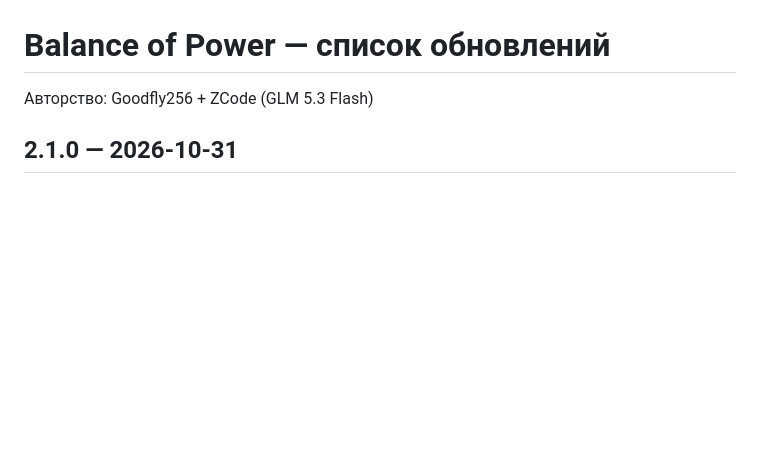
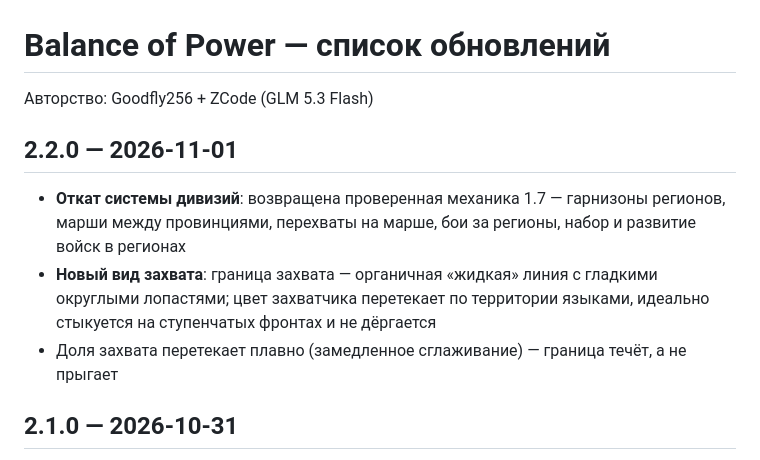
Before and after one commit to Goodfly256-2/balance-of-power, a Markdown page: CHANGELOG.md, the part around the change. Rendered like a GitHub page; blank space fills up the shorter version.

```diff
--- a/CHANGELOG.md
+++ b/CHANGELOG.md
@@ -1,6 +1,17 @@
 # Balance of Power — список обновлений
 
 Авторство: Goodfly256 + ZCode (GLM 5.3 Flash)
+
+## 2.2.0 — 2026-11-01
+
+- **Откат системы дивизий**: возвращена проверенная механика 1.7 —
+  гарнизоны регионов, марши между провинциями, перехваты на марше,
+  бои за регионы, набор и развитие войск в регионах
+- **Новый вид захвата**: граница захвата — органичная «жидкая» линия
+  с гладкими округлыми лопастями; цвет захватчика перетекает по территории
+  языками, идеально стыкуется на ступенчатых фронтах и не дёргается
+- Доля захвата перетекает плавно (замедленное сглаживание) — граница
+  течёт, а не прыгает
 
 ## 2.1.0 — 2026-10-31
 
```
Also changed, not shown: README.md (+12 -20 lines), RELEASE_NOTES.md (+14 -20 lines), docs/screenshot_game.png, 6 other files.
